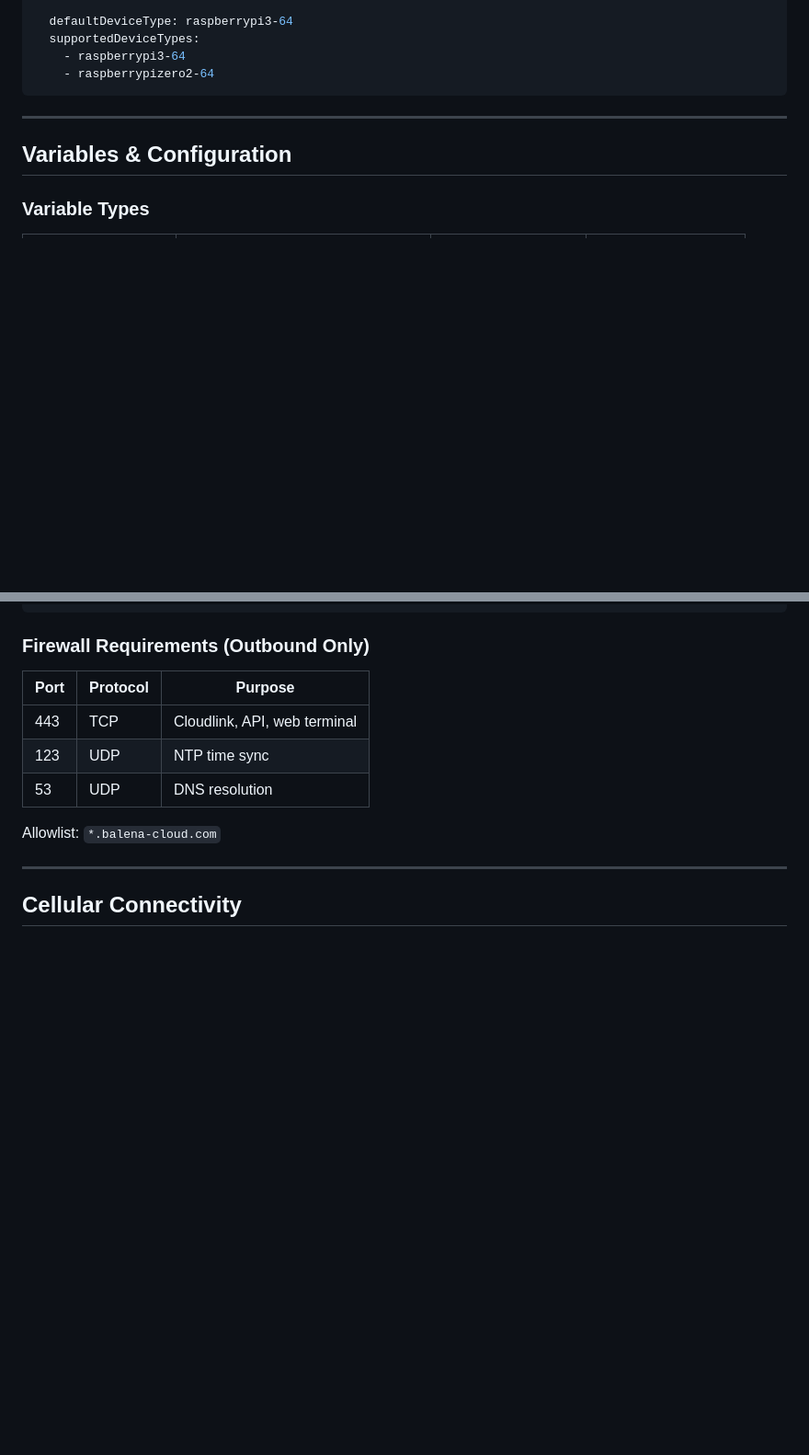
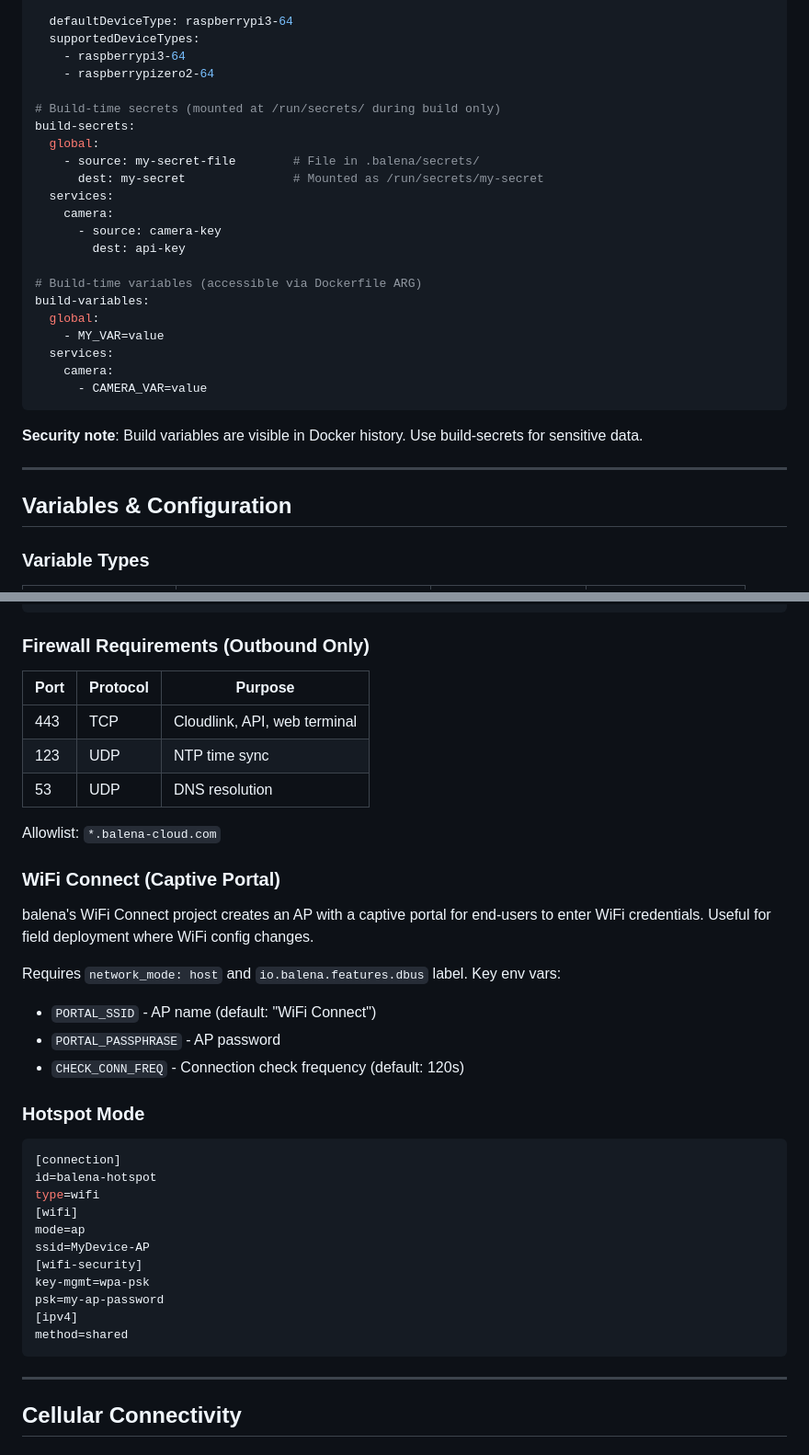
Before and after one commit to etzlertech/balena-pi-camera, a Markdown page: BALENA_SKILLS.md, 2 parts joined by grey strips. Shown at 92% size. Rendered like a GitHub page; blank space fills up the shorter version.

````diff
--- a/BALENA_SKILLS.md
+++ b/BALENA_SKILLS.md
@@ -289,7 +325,27 @@ data:
   supportedDeviceTypes:
     - raspberrypi3-64
     - raspberrypizero2-64
+
+# Build-time secrets (mounted at /run/secrets/ during build only)
+build-secrets:
+  global:
+    - source: my-secret-file        # File in .balena/secrets/
+      dest: my-secret               # Mounted as /run/secrets/my-secret
+  services:
+    camera:
+      - source: camera-key
+        dest: api-key
+
+# Build-time variables (accessible via Dockerfile ARG)
+build-variables:
+  global:
+    - MY_VAR=value
+  services:
+    camera:
+      - CAMERA_VAR=value
 ```
+
+**Security note**: Build variables are visible in Docker history. Use build-secrets for sensitive data.
 
 ---
 
@@ -504,6 +560,31 @@ dns=8.8.8.8;8.8.4.4;
 
 Allowlist: `*.balena-cloud.com`
 
+### WiFi Connect (Captive Portal)
+
+balena's WiFi Connect project creates an AP with a captive portal for end-users to enter WiFi credentials. Useful for field deployment where WiFi config changes.
+
+Requires `network_mode: host` and `io.balena.features.dbus` label. Key env vars:
+- `PORTAL_SSID` - AP name (default: "WiFi Connect")
+- `PORTAL_PASSPHRASE` - AP password
+- `CHECK_CONN_FREQ` - Connection check frequency (default: 120s)
+
+### Hotspot Mode
+
+```ini
+[connection]
+id=balena-hotspot
+type=wifi
+[wifi]
+mode=ap
+ssid=MyDevice-AP
+[wifi-security]
+key-mgmt=wpa-psk
+psk=my-ap-password
+[ipv4]
+method=shared
+```
+
 ---
 
 ## Cellular Connectivity
````
Also changed, not shown: other parts of BALENA_SKILLS.md (+104 -20 lines).
